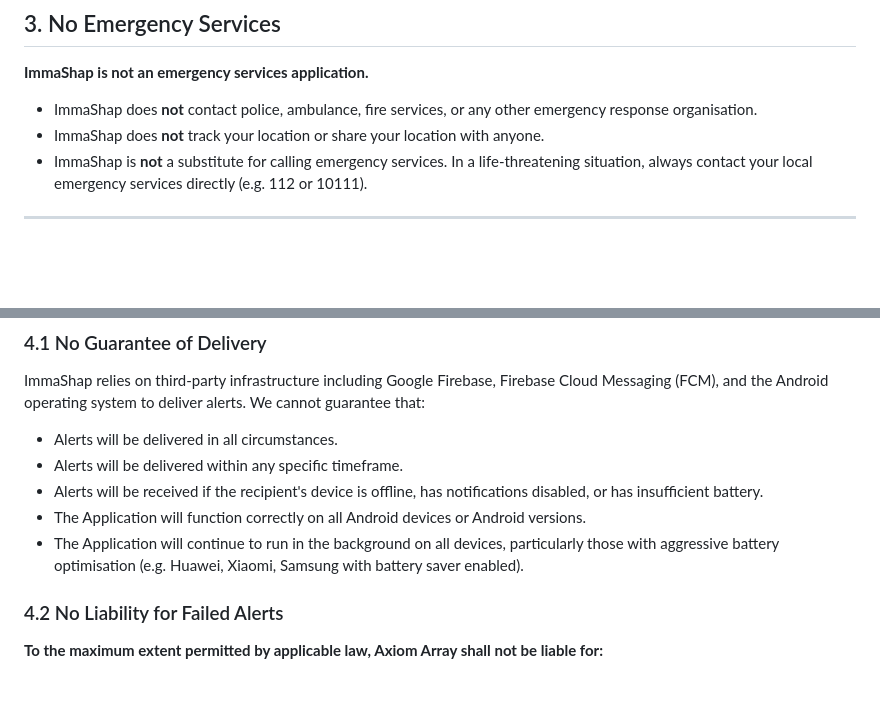
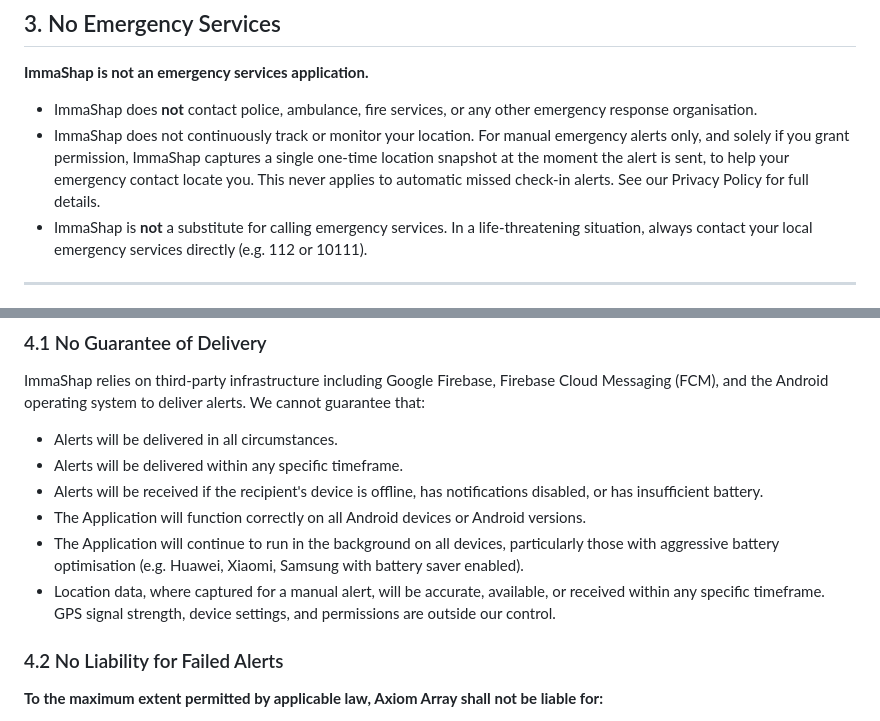
Before and after one commit to axiomarraycoza/ImmaShap, a Markdown page: terms-of-service.md, 2 parts joined by grey strips. Drawn GitHub-style; blank space fills up the shorter version.

```diff
--- a/terms-of-service.md
+++ b/terms-of-service.md
@@ -28,7 +28,7 @@ ImmaShap is a personal safety and wellbeing application that:
 **ImmaShap is not an emergency services application.**
 
 * ImmaShap does **not** contact police, ambulance, fire services, or any other emergency response organisation.
-* ImmaShap does **not** track your location or share your location with anyone.
+* ImmaShap does not continuously track or monitor your location. For manual emergency alerts only, and solely if you grant permission, ImmaShap captures a single one-time location snapshot at the moment the alert is sent, to help your emergency contact locate you. This never applies to automatic missed check-in alerts. See our Privacy Policy for full details.
 * ImmaShap is **not** a substitute for calling emergency services. In a life-threatening situation, always contact your local emergency services directly (e.g. 112 or 10111).
 
 ---
@@ -45,6 +45,7 @@ ImmaShap relies on third-party infrastructure including Google Firebase, Firebas
 * Alerts will be received if the recipient's device is offline, has notifications disabled, or has insufficient battery.
 * The Application will function correctly on all Android devices or Android versions.
 * The Application will continue to run in the background on all devices, particularly those with aggressive battery optimisation (e.g. Huawei, Xiaomi, Samsung with battery saver enabled).
+* Location data, where captured for a manual alert, will be accurate, available, or received within any specific timeframe. GPS signal strength, device settings, and permissions are outside our control.
 
 ### 4.2 No Liability for Failed Alerts
 **To the maximum extent permitted by applicable law, Axiom Array shall not be liable for:**
```
Also changed, not shown: other parts of terms-of-service.md (+1 -1 lines), privacy.md (+5 -3 lines), support-faq.md (+5 -1 lines).
